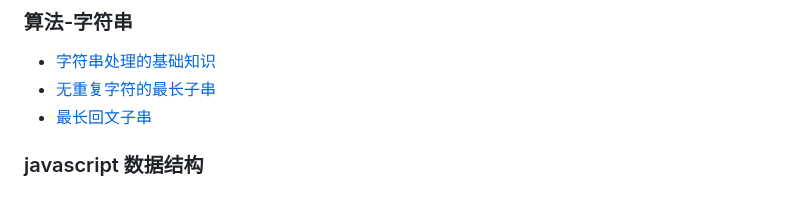
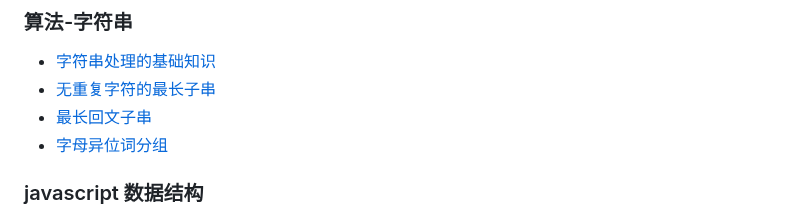
Before and after one commit to yihan12/LeetCode-exercise, a Markdown page: README.md, the part around the change. Drawn GitHub-style.

```diff
--- a/README.md
+++ b/README.md
@@ -17,6 +17,7 @@
 * [字符串处理的基础知识](https://github.com/yihan12/LeetCode-exercise/blob/master/String/base/README.md)
 * [无重复字符的最长子串](https://github.com/yihan12/LeetCode-exercise/tree/master/String/003longest-substring-without-repeating-characters)
 * [最长回文子串](https://github.com/yihan12/LeetCode-exercise/tree/master/String/005longest-palindromic-substring)
+* [字母异位词分组]()
 
 ### javascript 数据结构
 
```
